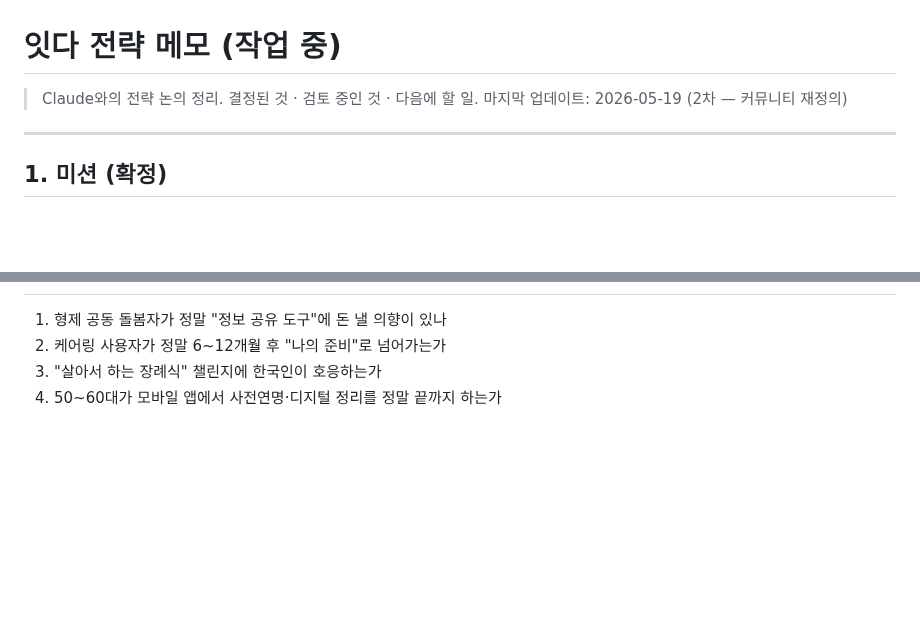
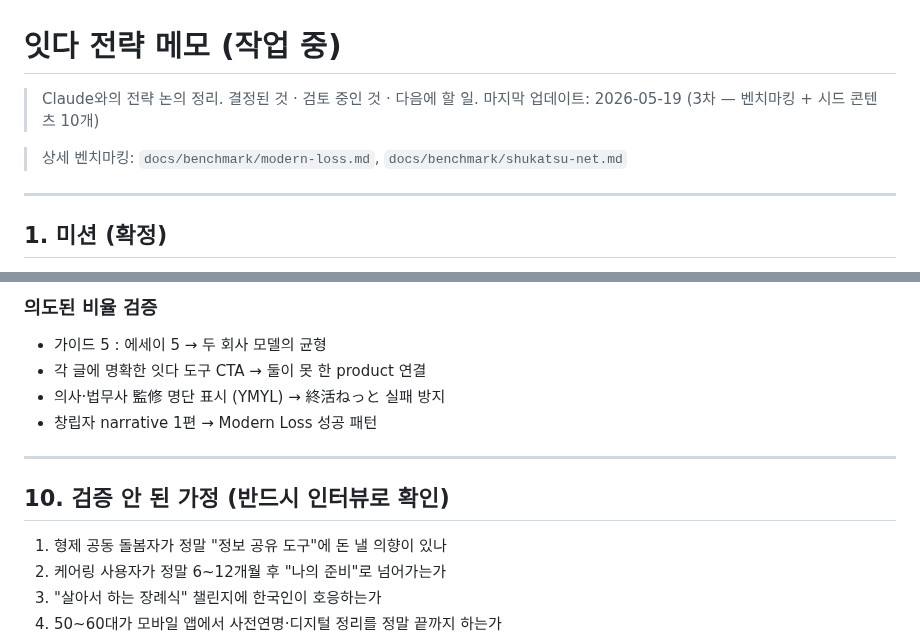
Before and after one commit to suechoi033-private/life-heritage-v2, a Markdown page: docs/strategy.md, 2 parts joined by grey strips. Rendered like a GitHub page; blank space fills up the shorter version.

Commit message:
docs: Modern Loss + 終活ねっと 벤치마킹 + 시드 콘텐츠 10개 제안

```diff
--- a/docs/strategy.md
+++ b/docs/strategy.md
@@ -1,7 +1,9 @@
 # 잇다 전략 메모 (작업 중)
 
 > Claude와의 전략 논의 정리. 결정된 것 · 검토 중인 것 · 다음에 할 일.
-> 마지막 업데이트: 2026-05-19 (2차 — 커뮤니티 재정의)
+> 마지막 업데이트: 2026-05-19 (3차 — 벤치마킹 + 시드 콘텐츠 10개)
+
+> 상세 벤치마킹: `docs/benchmark/modern-loss.md`, `docs/benchmark/shukatsu-net.md`
 
 ---
 
@@ -225,3 +282,12 @@
+### 의도된 비율 검증
+- 가이드 5 : 에세이 5 → 두 회사 모델의 균형
+- 각 글에 명확한 잇다 도구 CTA → 둘이 못 한 product 연결
+- 의사·법무사 監修 명단 표시 (YMYL) → 終活ねっと 실패 방지
+- 창립자 narrative 1편 → Modern Loss 성공 패턴
+
+---
+
+## 10. 검증 안 된 가정 (반드시 인터뷰로 확인)
 
 1. 형제 공동 돌봄자가 정말 "정보 공유 도구"에 돈 낼 의향이 있나
 2. 케어링 사용자가 정말 6~12개월 후 "나의 준비"로 넘어가는가
```
Also changed, not shown: other parts of docs/strategy.md (+56 -1 lines), docs/benchmark/modern-loss.md (added, +205 -0 lines), docs/benchmark/shukatsu-net.md (added, +209 -0 lines).
